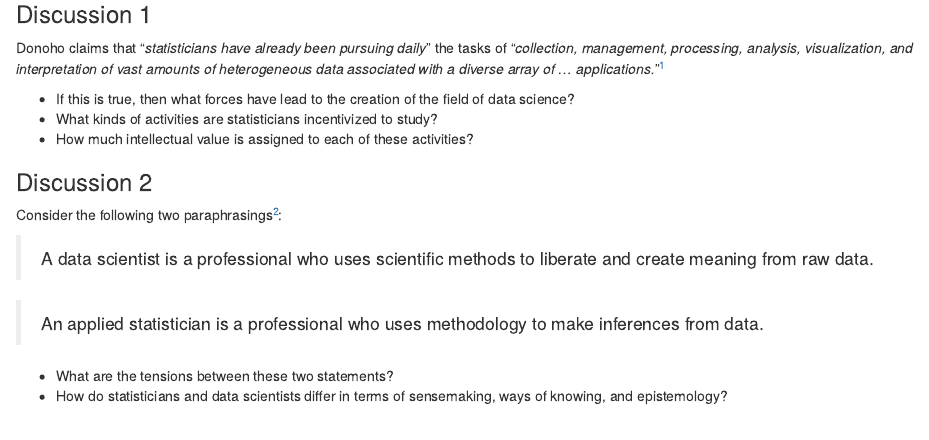
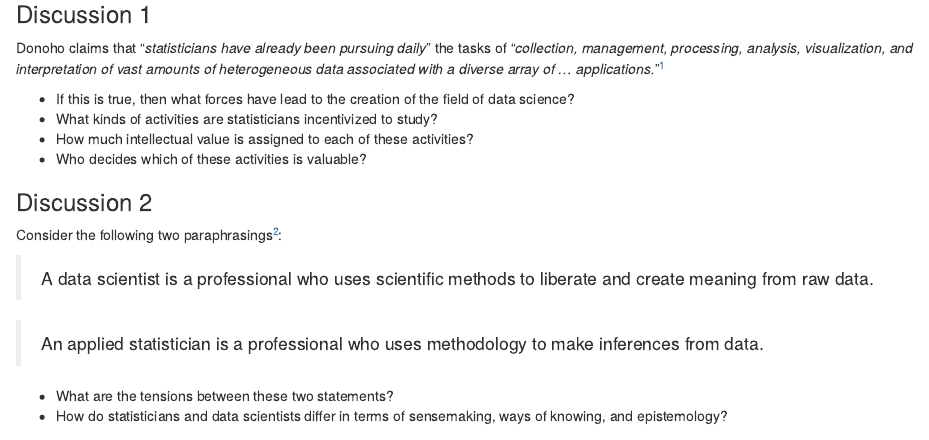
Before and after one commit to seankross/cogs9-w2019, an R Markdown document (_posts/2019-01-14-50-years-of-data-science/50-years-of-data-science.Rmd): the page in a window 1100 px wide, from 140 px down. Rendered offline with R 4.5, knitr and Pandoc, with nearby package versions; drawn as R Markdown's standard HTML page in place of the format the file asks for.

Commit message:
added a q to 50 yrs

```diff
--- a/_posts/2019-01-14-50-years-of-data-science/50-years-of-data-science.Rmd
+++ b/_posts/2019-01-14-50-years-of-data-science/50-years-of-data-science.Rmd
@@ -23,6 +23,7 @@ Donoho claims that "*statisticians have already been pursuing daily*" the tasks
 of data science?
 - What kinds of activities are statisticians incentivized to study?
 - How much intellectual value is assigned to each of these activities?
+- Who decides which of these activities is valuable?
 
 ### Discussion 2
 
```
Also changed, not shown: _posts/2019-01-14-50-years-of-data-science/50-years-of-data-science.html, docs/posts/posts.json, 3 other files.
